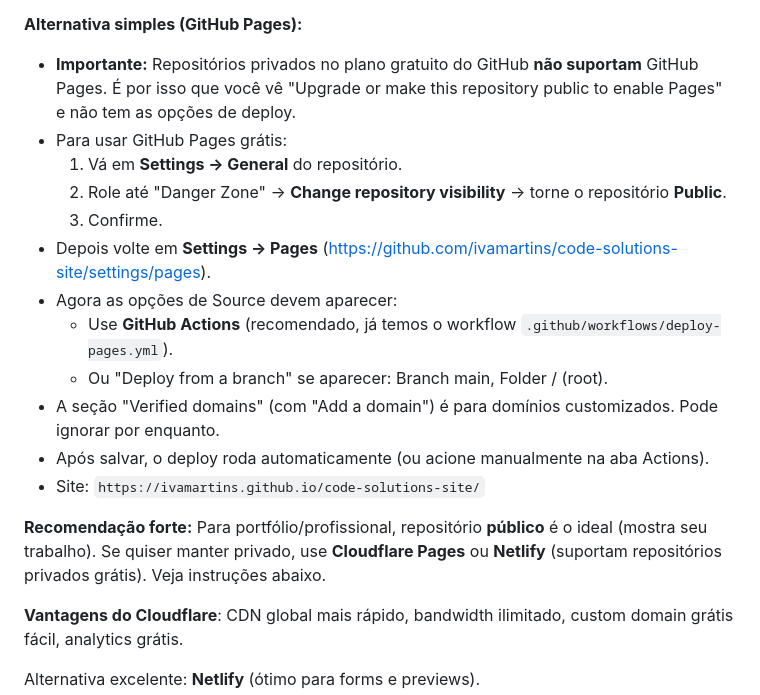
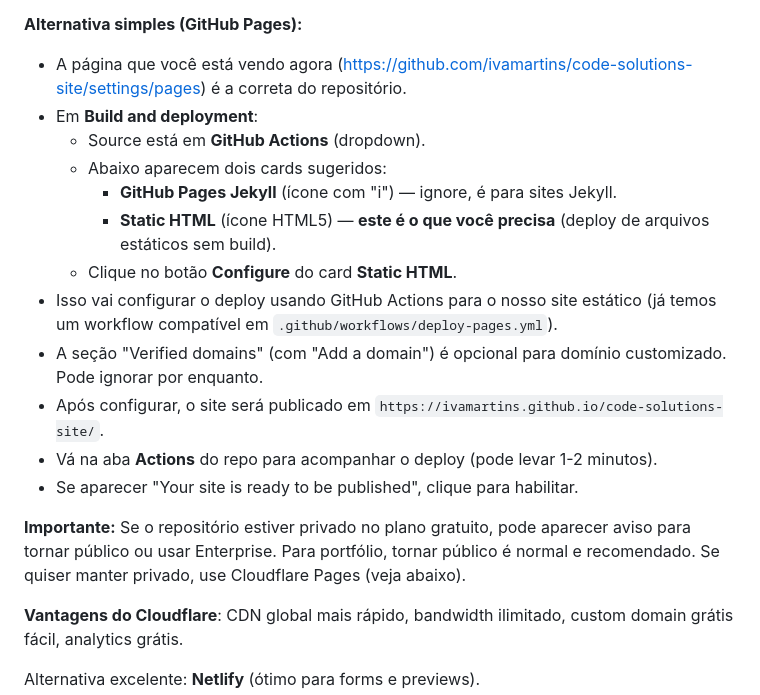
Before and after one commit to ivamartins/code-solutions-site, a Markdown page: README.md, the part around the change. GitHub-like rendering.

Commit message:
docs: update GitHub Pages instructions to match exact UI in user's latest screenshot (GitHub Actions + Static HTML Configure button)

```diff
--- a/README.md
+++ b/README.md
@@ -79,20 +79,20 @@ git push -u origin main
 4. Deploy automático em cada push. URL grátis tipo `seu-projeto.pages.dev`.
 
 **Alternativa simples (GitHub Pages):**
-- **Importante:** Repositórios privados no plano gratuito do GitHub **não suportam** GitHub Pages. É por isso que você vê "Upgrade or make this repository public to enable Pages" e não tem as opções de deploy.
-- Para usar GitHub Pages grátis:
-  1. Vá em **Settings → General** do repositório.
-  2. Role até "Danger Zone" → **Change repository visibility** → torne o repositório **Public**.
-  3. Confirme.
-- Depois volte em **Settings → Pages** (https://github.com/ivamartins/code-solutions-site/settings/pages).
-- Agora as opções de Source devem aparecer:
-  - Use **GitHub Actions** (recomendado, já temos o workflow `.github/workflows/deploy-pages.yml`).
-  - Ou "Deploy from a branch" se aparecer: Branch main, Folder / (root).
-- A seção "Verified domains" (com "Add a domain") é para domínios customizados. Pode ignorar por enquanto.
-- Após salvar, o deploy roda automaticamente (ou acione manualmente na aba Actions).
-- Site: `https://ivamartins.github.io/code-solutions-site/`
+- A página que você está vendo agora (https://github.com/ivamartins/code-solutions-site/settings/pages) é a correta do repositório.
+- Em **Build and deployment**:
+  - Source está em **GitHub Actions** (dropdown).
+  - Abaixo aparecem dois cards sugeridos:
+    - **GitHub Pages Jekyll** (ícone com "i") — ignore, é para sites Jekyll.
+    - **Static HTML** (ícone HTML5) — **este é o que você precisa** (deploy de arquivos estáticos sem build).
+  - Clique no botão **Configure** do card **Static HTML**.
+- Isso vai configurar o deploy usando GitHub Actions para o nosso site estático (já temos um workflow compatível em `.github/workflows/deploy-pages.yml`).
+- A seção "Verified domains" (com "Add a domain") é opcional para domínio customizado. Pode ignorar por enquanto.
+- Após configurar, o site será publicado em `https://ivamartins.github.io/code-solutions-site/`.
+- Vá na aba **Actions** do repo para acompanhar o deploy (pode levar 1-2 minutos).
+- Se aparecer "Your site is ready to be published", clique para habilitar.
 
-**Recomendação forte:** Para portfólio/profissional, repositório **público** é o ideal (mostra seu trabalho). Se quiser manter privado, use **Cloudflare Pages** ou **Netlify** (suportam repositórios privados grátis). Veja instruções abaixo.
+**Importante:** Se o repositório estiver privado no plano gratuito, pode aparecer aviso para tornar público ou usar Enterprise. Para portfólio, tornar público é normal e recomendado. Se quiser manter privado, use Cloudflare Pages (veja abaixo).
 
 **Vantagens do Cloudflare**: CDN global mais rápido, bandwidth ilimitado, custom domain grátis fácil, analytics grátis.
 
```
